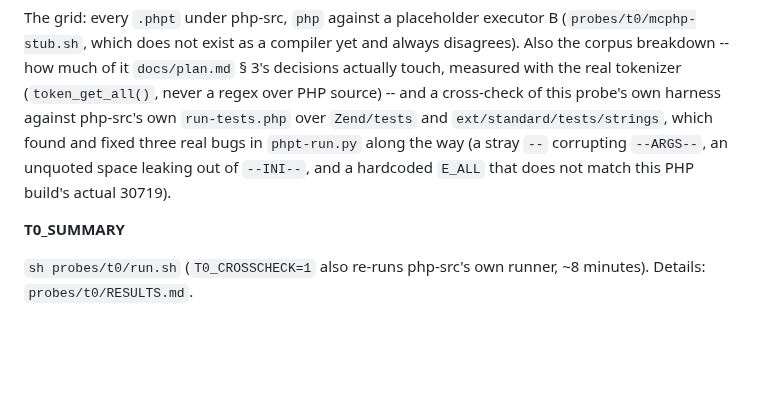
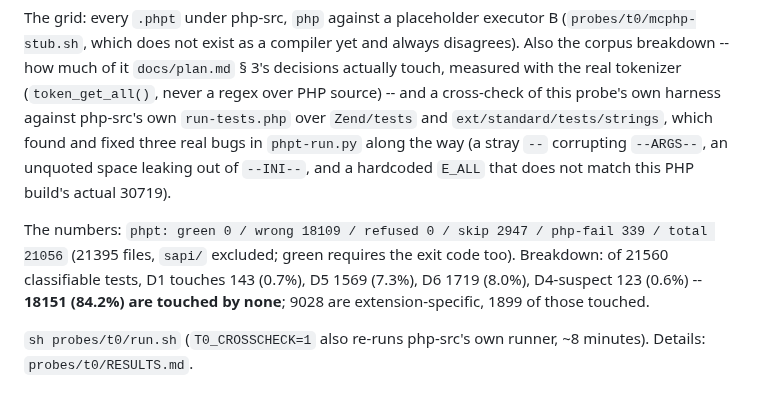
Before and after one commit to minicompiler/mc-php, a Markdown page: probes/README.md, the part around the change. Drawn GitHub-style; blank space fills up the shorter version.

Commit message:
probes/README: the T0 numbers

```diff
--- a/probes/README.md
+++ b/probes/README.md
@@ -80,7 +80,10 @@ probe's own harness against php-src's own `run-tests.php` over `Zend/tests` and
 (a stray `--` corrupting `--ARGS--`, an unquoted space leaking out of `--INI--`, and a hardcoded
 `E_ALL` that does not match this PHP build's actual 30719).
 
-__T0_SUMMARY__
+The numbers: `phpt: green 0 / wrong 18109 / refused 0 / skip 2947 / php-fail 339 / total 21056`
+(21395 files, `sapi/` excluded; green requires the exit code too). Breakdown: of 21560 classifiable
+tests, D1 touches 143 (0.7%), D5 1569 (7.3%), D6 1719 (8.0%), D4-suspect 123 (0.6%) -- **18151
+(84.2%) are touched by none**; 9028 are extension-specific, 1899 of those touched.
 
 `sh probes/t0/run.sh` (`T0_CROSSCHECK=1` also re-runs php-src's own runner, ~8 minutes). Details:
 `probes/t0/RESULTS.md`.
```
